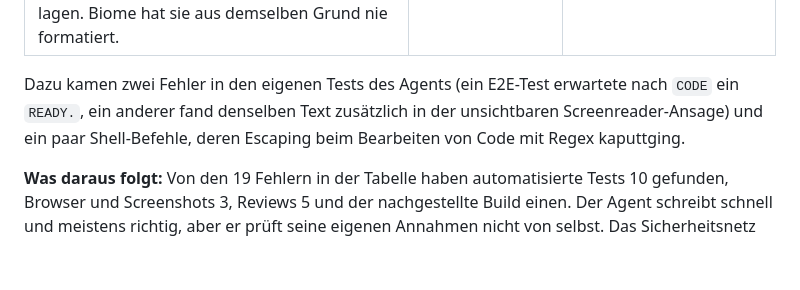
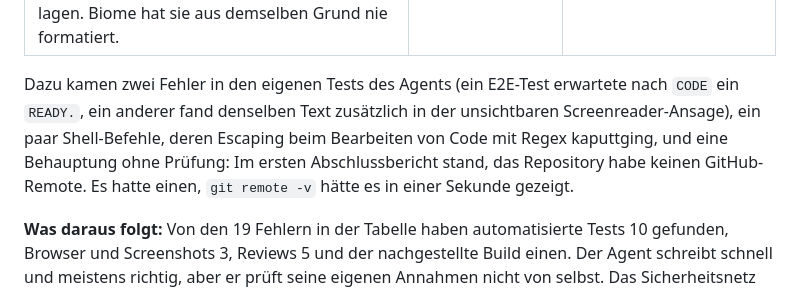
Before and after one commit to Jiron/bewerbung-software-brauerei-ag, a Markdown page: AI-WORKFLOW.md, the part around the change. Drawn GitHub-style; blank space fills up the shorter version.

Commit message:
AI-WORKFLOW: note the unchecked claim about the missing remote
Co-Authored-By: Claude Opus 5.5 <noreply@anthropic.com>

```diff
--- a/AI-WORKFLOW.md
+++ b/AI-WORKFLOW.md
@@ -48,7 +48,7 @@ Die ehrliche Liste. Kein Fehler ist in Produktion gegangen, aber jeder davon wä
 | Der erste Entwurf von MEMES.md behauptete, ich hätte die Schrift selbst Pixel für Pixel gezeichnet. Hat der Agent. | Review gegen die Folie «Honesty» | Formulierung korrigiert |
 | **Der teuerste Fehler:** Die Regel `knowledge/` in der `.gitignore` sollte den privaten Wissensordner schützen, blendete aber auch `src/server/knowledge/` aus. Der Wissens-Loader war nie committet, ein frischer Clone wäre nicht gestartet. Alle 192 Tests waren trotzdem grün, weil die Dateien auf der Platte lagen. Biome hat sie aus demselben Grund nie formatiert. | Nachbau des Docker-Builds aus den committeten Dateien | `/knowledge/` statt `knowledge/`, seither wird jede Änderung in einem frischen Clone geprüft |
 
-Dazu kamen zwei Fehler in den eigenen Tests des Agents (ein E2E-Test erwartete nach `CODE` ein `READY.`, ein anderer fand denselben Text zusätzlich in der unsichtbaren Screenreader-Ansage) und ein paar Shell-Befehle, deren Escaping beim Bearbeiten von Code mit Regex kaputtging.
+Dazu kamen zwei Fehler in den eigenen Tests des Agents (ein E2E-Test erwartete nach `CODE` ein `READY.`, ein anderer fand denselben Text zusätzlich in der unsichtbaren Screenreader-Ansage), ein paar Shell-Befehle, deren Escaping beim Bearbeiten von Code mit Regex kaputtging, und eine Behauptung ohne Prüfung: Im ersten Abschlussbericht stand, das Repository habe keinen GitHub-Remote. Es hatte einen, `git remote -v` hätte es in einer Sekunde gezeigt.
 
 **Was daraus folgt:** Von den 19 Fehlern in der Tabelle haben automatisierte Tests 10 gefunden, Browser und Screenshots 3, Reviews 5 und der nachgestellte Build einen. Der Agent schreibt schnell und meistens richtig, aber er prüft seine eigenen Annahmen nicht von selbst. Das Sicherheitsnetz muss stehen, bevor man ihm vertraut. Und es muss prüfen, was ausgeliefert wird: Grüne Tests im Arbeitsverzeichnis beweisen nichts über das Repository.
 
```
